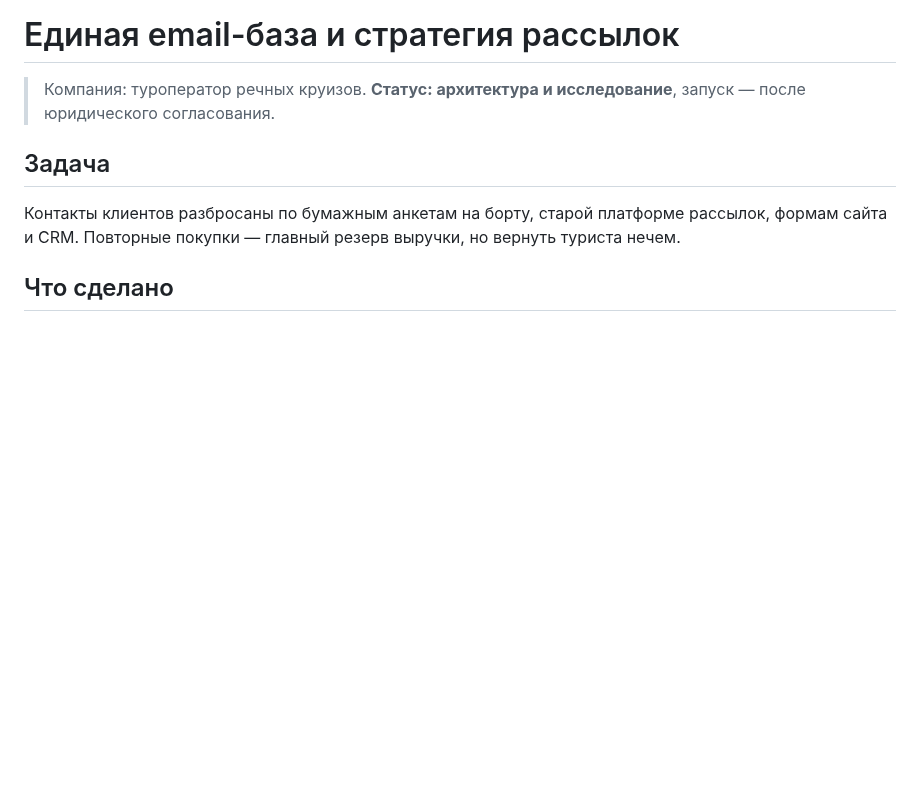
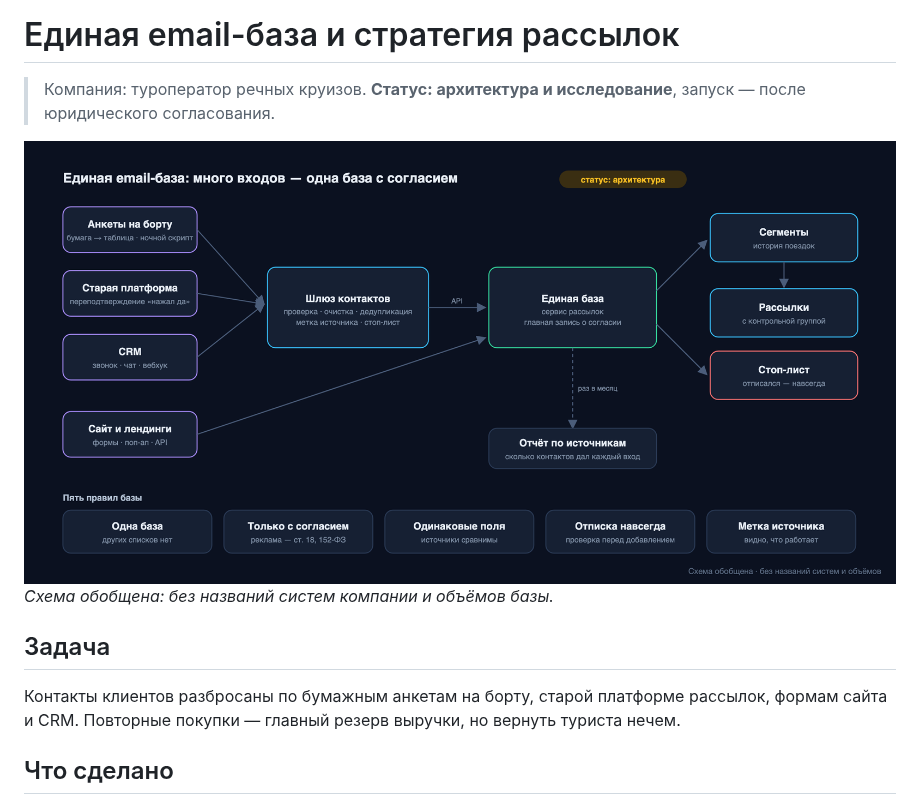
Before and after one commit to intstage/portfolio, a Markdown page: projects/05-crm-email-base/README.md, the part around the change. Rendered like a GitHub page; pictures changed too: assets/06-email-base.png (added); blank space fills up the shorter version.

Commit message:
Добавить схему email-базы и GIF отчёта «Продукт» на синтетических данных
Co-Authored-By: Claude Opus 5.5 <noreply@anthropic.com>

```diff
--- a/projects/05-crm-email-base/README.md
+++ b/projects/05-crm-email-base/README.md
@@ -1,6 +1,9 @@
 # Единая email-база и стратегия рассылок
 
 > Компания: туроператор речных круизов. **Статус: архитектура и исследование**, запуск — после юридического согласования.
+
+![Схема единой email-базы](../../assets/06-email-base.png)
+*Схема обобщена: без названий систем компании и объёмов базы.*
 
 ## Задача
 Контакты клиентов разбросаны по бумажным анкетам на борту, старой платформе рассылок, формам сайта и CRM. Повторные покупки — главный резерв выручки, но вернуть туриста нечем.
```
Also changed, not shown: projects/03-product-analytics/README.md (+2 -0 lines), 2 other files.
